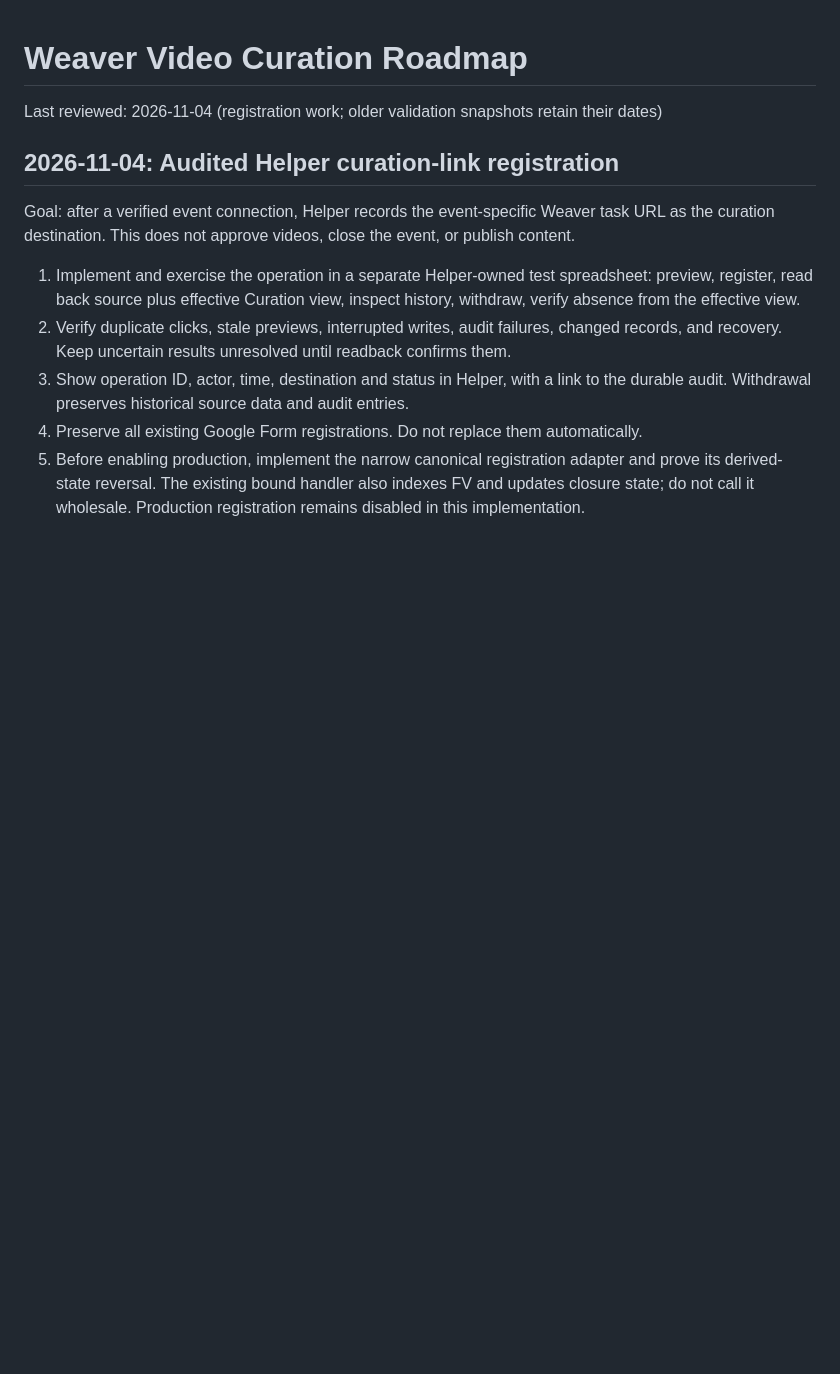
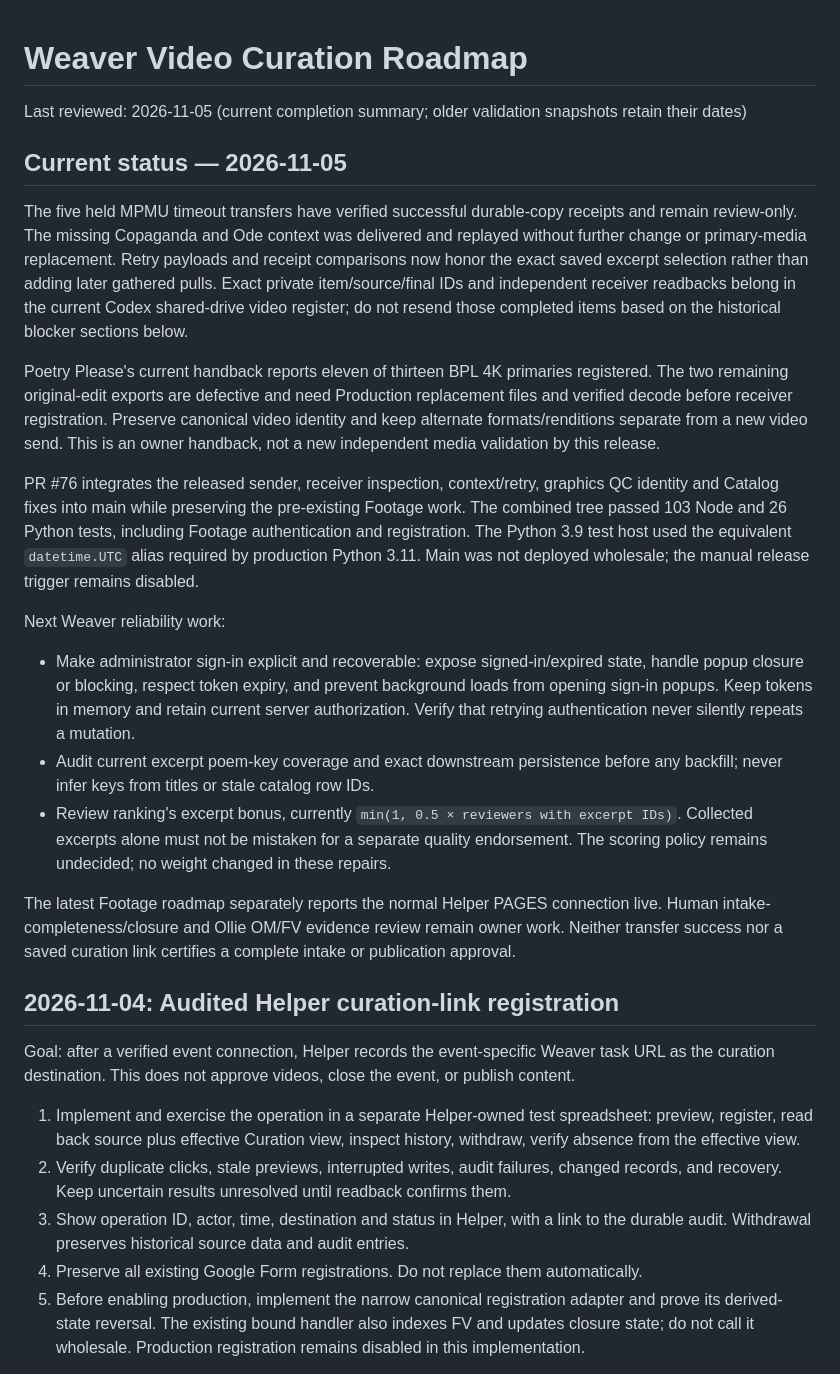
Before and after one commit to samvancook/weaver, a Markdown page: VIDEO_CURATION_ROADMAP.md, the part around the change. GitHub-like rendering; blank space fills up the shorter version.

Commit message:
Reconcile roadmaps with verified release and handoff state

```diff
--- a/VIDEO_CURATION_ROADMAP.md
+++ b/VIDEO_CURATION_ROADMAP.md
@@ -1,6 +1,22 @@
 # Weaver Video Curation Roadmap
 
-Last reviewed: 2026-11-04 (registration work; older validation snapshots retain their dates)
+Last reviewed: 2026-11-05 (current completion summary; older validation snapshots retain their dates)
+
+## Current status — 2026-11-05
+
+The five held MPMU timeout transfers have verified successful durable-copy receipts and remain review-only. The missing Copaganda and Ode context was delivered and replayed without further change or primary-media replacement. Retry payloads and receipt comparisons now honor the exact saved excerpt selection rather than adding later gathered pulls. Exact private item/source/final IDs and independent receiver readbacks belong in the current Codex shared-drive video register; do not resend those completed items based on the historical blocker sections below.
+
+Poetry Please's current handback reports eleven of thirteen BPL 4K primaries registered. The two remaining original-edit exports are defective and need Production replacement files and verified decode before receiver registration. Preserve canonical video identity and keep alternate formats/renditions separate from a new video send. This is an owner handback, not a new independent media validation by this release.
+
+PR #76 integrates the released sender, receiver inspection, context/retry, graphics QC identity and Catalog fixes into main while preserving the pre-existing Footage work. The combined tree passed 103 Node and 26 Python tests, including Footage authentication and registration. The Python 3.9 test host used the equivalent `datetime.UTC` alias required by production Python 3.11. Main was not deployed wholesale; the manual release trigger remains disabled.
+
+Next Weaver reliability work:
+
+- Make administrator sign-in explicit and recoverable: expose signed-in/expired state, handle popup closure or blocking, respect token expiry, and prevent background loads from opening sign-in popups. Keep tokens in memory and retain current server authorization. Verify that retrying authentication never silently repeats a mutation.
+- Audit current excerpt poem-key coverage and exact downstream persistence before any backfill; never infer keys from titles or stale catalog row IDs.
+- Review ranking's excerpt bonus, currently `min(1, 0.5 × reviewers with excerpt IDs)`. Collected excerpts alone must not be mistaken for a separate quality endorsement. The scoring policy remains undecided; no weight changed in these repairs.
+
+The latest Footage roadmap separately reports the normal Helper PAGES connection live. Human intake-completeness/closure and Ollie OM/FV evidence review remain owner work. Neither transfer success nor a saved curation link certifies a complete intake or publication approval.
 
 ## 2026-11-04: Audited Helper curation-link registration
 
```
Also changed, not shown: CATALOG_RECONCILIATION_ROADMAP.md (+9 -1 lines).
